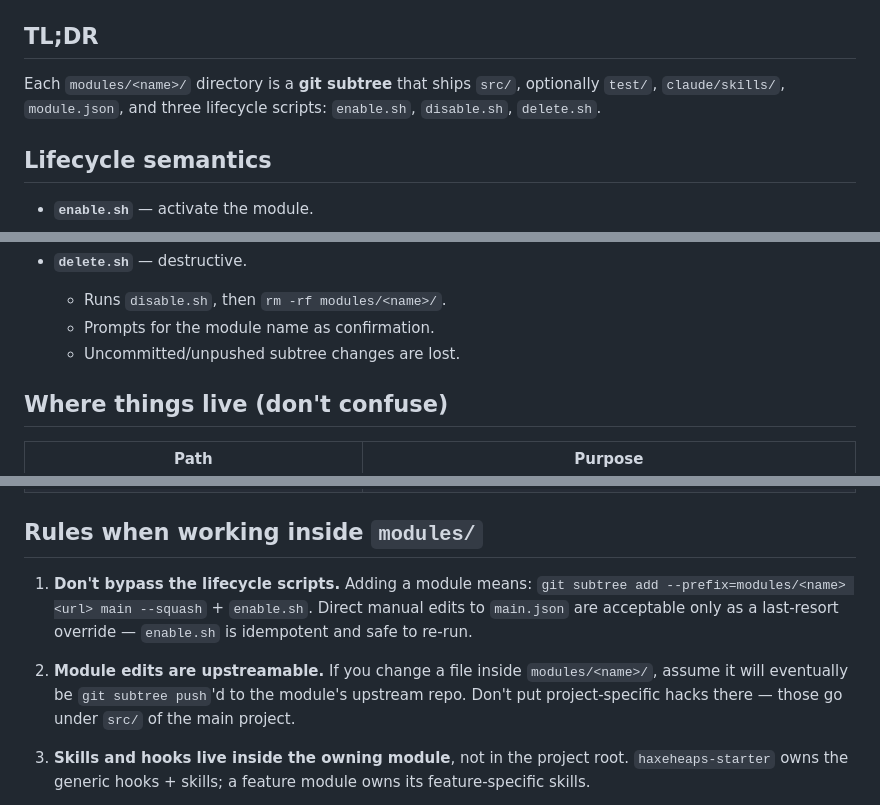
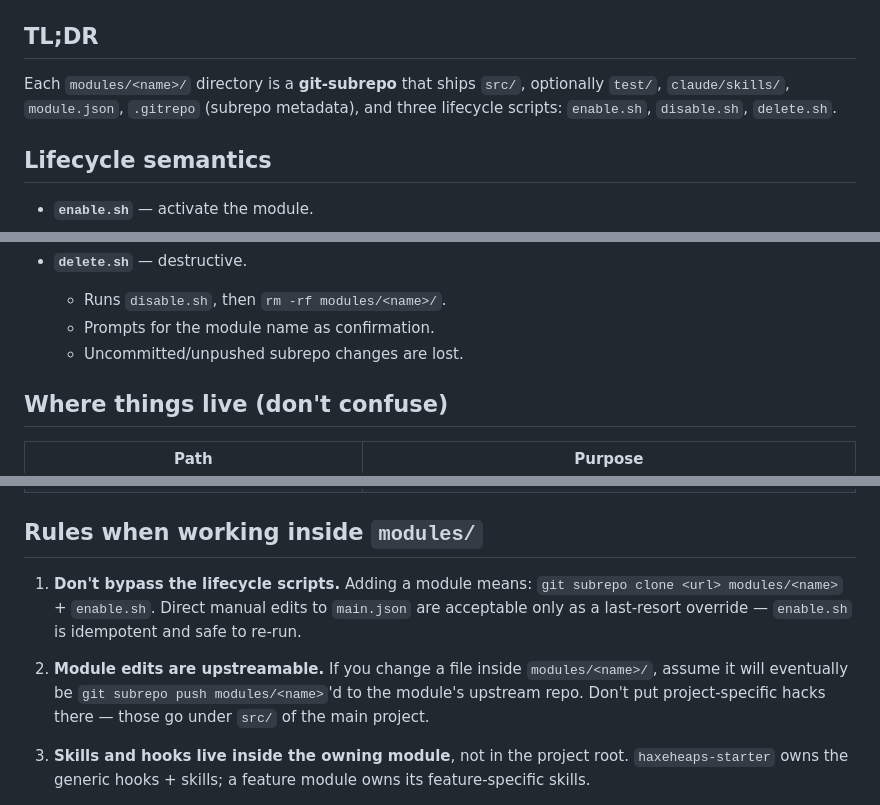
Before and after one commit to lyten02/startproject, a Markdown page: modules/CLAUDE.md, 3 parts joined by grey strips. Drawn GitHub-style.

```diff
--- a/modules/CLAUDE.md
+++ b/modules/CLAUDE.md
@@ -5,9 +5,9 @@
 
 ## TL;DR
 
-Each `modules/<name>/` directory is a **git subtree** that ships `src/`,
-optionally `test/`, `claude/skills/`, `module.json`, and three lifecycle
-scripts: `enable.sh`, `disable.sh`, `delete.sh`.
+Each `modules/<name>/` directory is a **git-subrepo** that ships `src/`,
+optionally `test/`, `claude/skills/`, `module.json`, `.gitrepo` (subrepo
+metadata), and three lifecycle scripts: `enable.sh`, `disable.sh`, `delete.sh`.
 
 ## Lifecycle semantics
 
@@ -31,7 +31,7 @@ scripts: `enable.sh`, `disable.sh`, `delete.sh`.
 - **`delete.sh`** — destructive.
   - Runs `disable.sh`, then `rm -rf modules/<name>/`.
   - Prompts for the module name as confirmation.
-  - Uncommitted/unpushed subtree changes are lost.
+  - Uncommitted/unpushed subrepo changes are lost.
 
 ## Where things live (don't confuse)
 
@@ -51,14 +51,14 @@ scripts: `enable.sh`, `disable.sh`, `delete.sh`.
 ## Rules when working inside `modules/`
 
 1. **Don't bypass the lifecycle scripts.** Adding a module means:
-   `git subtree add --prefix=modules/<name> <url> main --squash` + `enable.sh`.
+   `git subrepo clone <url> modules/<name>` + `enable.sh`.
    Direct manual edits to `main.json` are acceptable only as a last-resort
    override — `enable.sh` is idempotent and safe to re-run.
 
 2. **Module edits are upstreamable.** If you change a file inside
-   `modules/<name>/`, assume it will eventually be `git subtree push`'d to the
-   module's upstream repo. Don't put project-specific hacks there — those go
-   under `src/` of the main project.
+   `modules/<name>/`, assume it will eventually be `git subrepo push modules/<name>`'d
+   to the module's upstream repo. Don't put project-specific hacks there —
+   those go under `src/` of the main project.
 
 3. **Skills and hooks live inside the owning module**, not in the project root.
    `haxeheaps-starter` owns the generic hooks + skills; a feature module owns
```
Also changed, not shown: other parts of modules/CLAUDE.md (+1 -1 lines), modules/README.md (+39 -27 lines).
